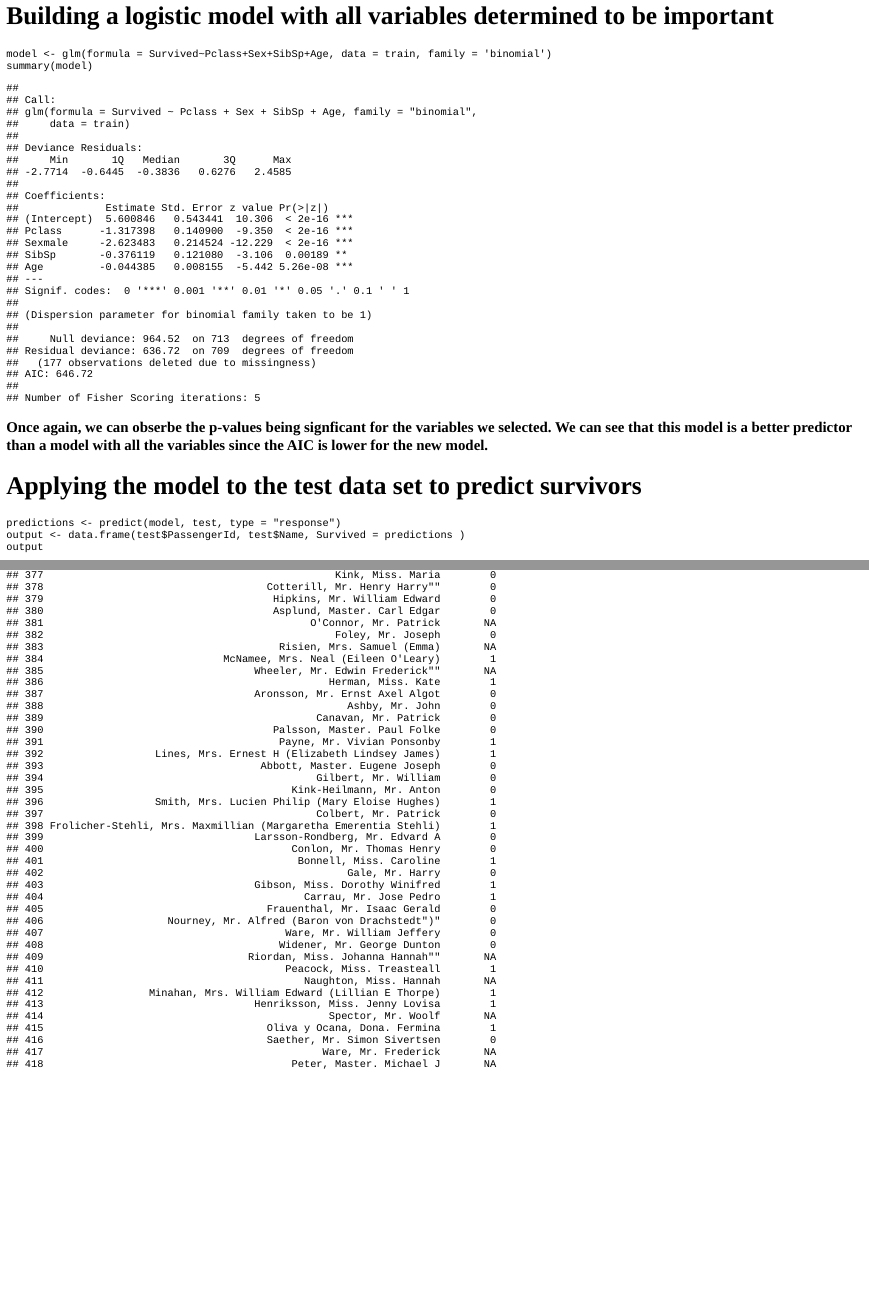
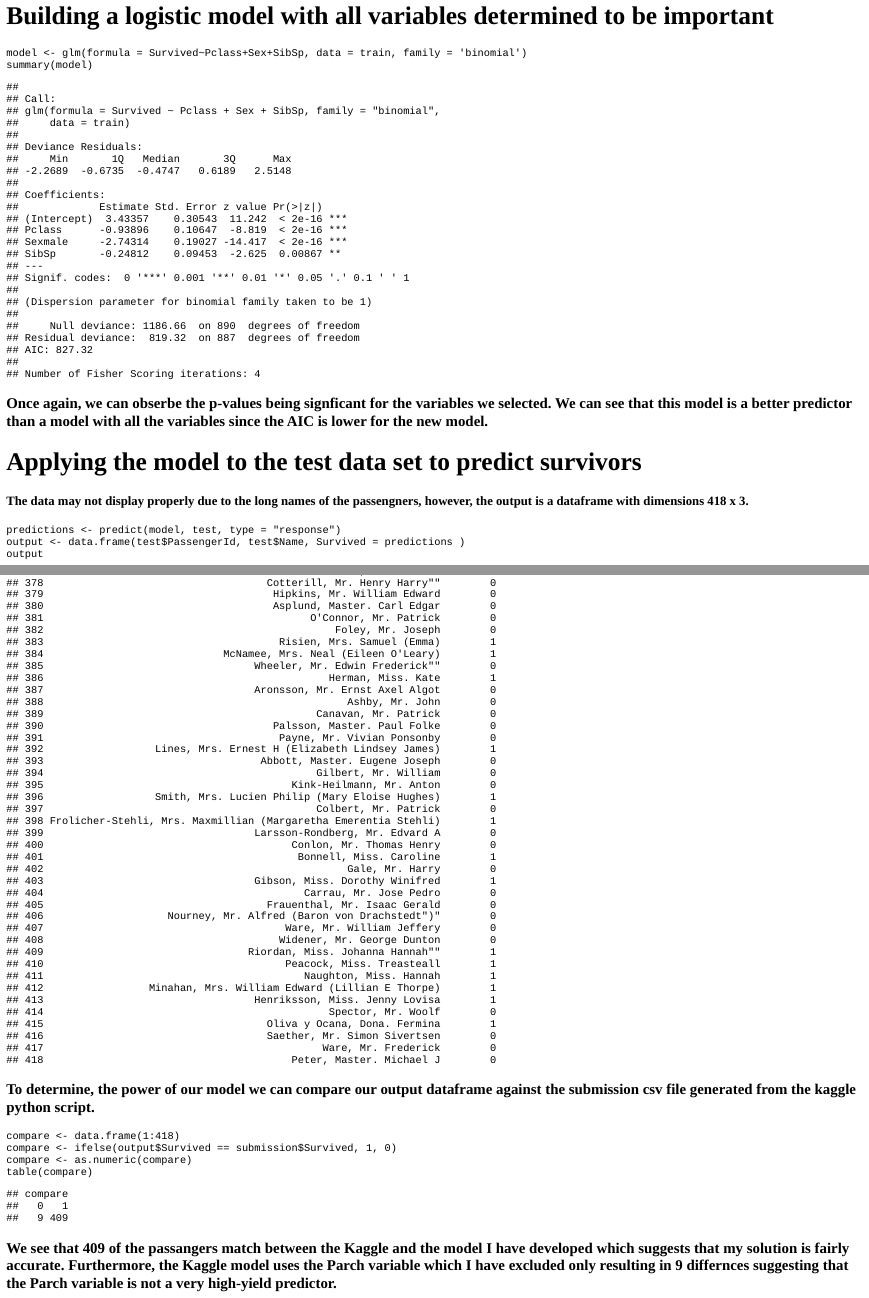
Before and after one commit to vsomesula/COPwebsite, an R Markdown document (content/post/2022-04-02-a03-classification-models/index.Rmd): the page in a window 1100 px wide, from 2410 px down before the commit and from 2510 px down after it, so that both start at the same text, and a second part further down, joined at a grey line. The pictures show the output file content/post/2022-04-02-a03-classification-models/index.html that the author committed with the source, opened offline; long lines of code are wrapped.

Commit message:
Added comparison to Kaggle answers

````diff
--- a/content/post/2022-04-02-a03-classification-models/index.Rmd
+++ b/content/post/2022-04-02-a03-classification-models/index.Rmd
@@ -40,11 +42,12 @@ caret::varImp(model)
 # Building a logistic model with all variables determined to be important
 ```{r}
-model <- glm(formula = Survived~Pclass+Sex+SibSp+Age, data = train, family = 'binomial')
+model <- glm(formula = Survived~Pclass+Sex+SibSp, data = train, family = 'binomial')
 summary(model)
 ```
 ### Once again, we can obserbe the p-values being signficant for the variables we selected. We can see that this model is a better predictor than a model with all the variables since the AIC is lower for the new model.
 
 # Applying the model to the test data set to predict survivors
+#### The data may not display properly due to the long names of the passengners, however, the output is a dataframe with dimensions 418 x 3.
 ```{r}
 predictions <- predict(model, test, type = "response")
 output <- data.frame(test$PassengerId, test$Name, Survived = predictions )
@@ -57,3 +60,11 @@ output
 output$Survived = ifelse(output$Survived > 0.5, 1, 0)
 output
 ```
+### To determine, the power of our model we can compare our output dataframe against the submission csv file generated from the kaggle python script.
+```{r}
+compare <- data.frame(1:418)
+compare <- ifelse(output$Survived == submission$Survived, 1, 0)
+compare <- as.numeric(compare)
+table(compare)
+```
+### We see that 409 of the passangers match between the Kaggle and the model I have developed which suggests that my solution is fairly accurate. Furthermore, the Kaggle model uses the Parch variable which I have excluded only resulting in 9 differnces suggesting that the Parch variable is not a very high-yield predictor.
````
Also changed, not shown: content/post/2022-04-02-a03-classification-models/index.html, content/post/2022-04-02-a03-classification-models/index.Rmd (8 more changed lines).
